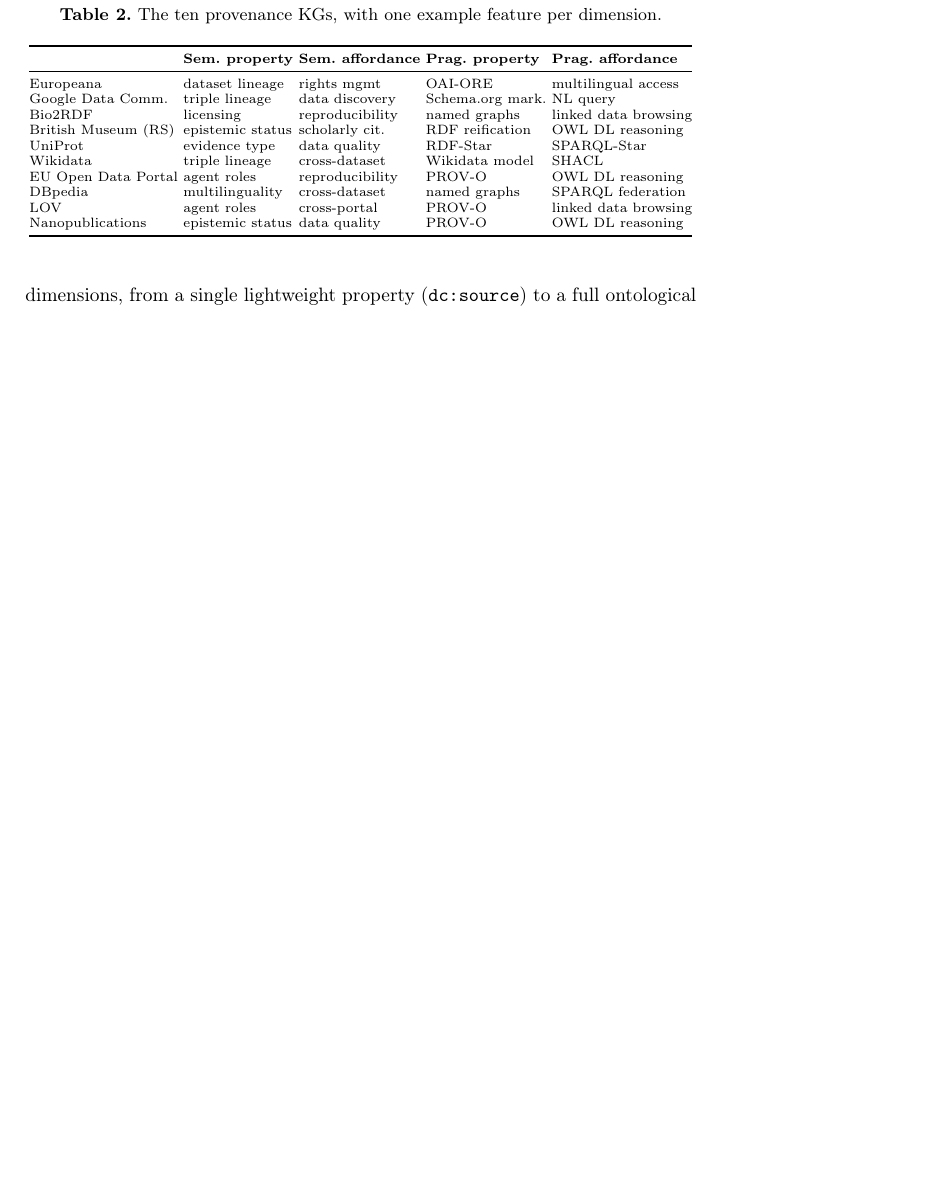
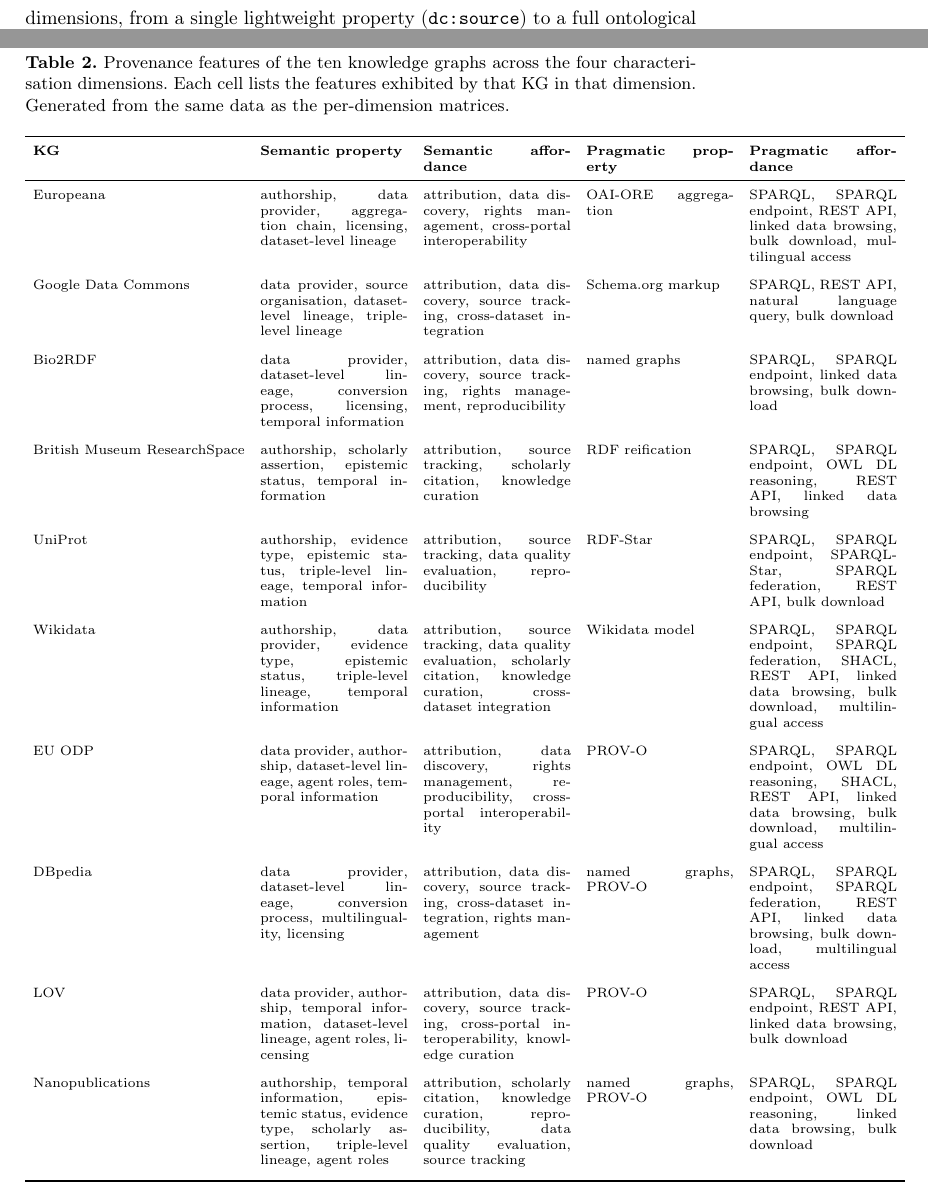
Before and after one commit to enridaga/EKAW-Vision-Paper, a LaTeX thesis (main.tex): part of page 6 of 9 before the commit and two parts of pages 6 and 10 of 10 after it, the two joined at a grey line, cut at the place of the change, the shorter picture padded with empty space. Compiled offline with pdfLaTeX.

Commit message:
Updates from Overleaf

```diff
--- a/main.tex
+++ b/main.tex
@@ -469,29 +469,30 @@
 \end{onlyextended}
 
 \begin{onlyshort}
-\begin{table}[t]
-\centering
-\scriptsize
-\caption{The ten provenance KGs, with one example feature per
-dimension.}
-\label{tab:provenance-kgs}
-\begin{tabular}{@{}l l l l l@{}}
-\toprule
- & \textbf{Sem. property} & \textbf{Sem. affordance} & \textbf{Prag. property} & \textbf{Prag. affordance} \\
-\midrule
-Europeana            & dataset lineage   & rights mgmt      & OAI-ORE          & multilingual access \\
-Google Data Comm.  & triple lineage    & data discovery   & Schema.org mark.      & NL query \\
-Bio2RDF              & licensing         & reproducibility  & named graphs     & linked data browsing \\
-British Museum (RS)  & epistemic status  & scholarly cit.\  & RDF reification  & OWL DL reasoning \\
-UniProt              & evidence type     & data quality     & RDF-Star         & SPARQL-Star \\
-Wikidata             & triple lineage    & cross-dataset    & Wikidata model   & SHACL \\
-EU Open Data Portal  & agent roles       & reproducibility  & PROV-O           & OWL DL reasoning \\
-DBpedia              & multilinguality   & cross-dataset    & named graphs     & SPARQL federation \\
-LOV                  & agent roles       & cross-portal     & PROV-O           & linked data browsing \\
-Nanopublications     & epistemic status  & data quality     & PROV-O & OWL DL reasoning \\
-\bottomrule
-\end{tabular}
-\end{table}
+\input{Tables/combined_table}
+% \begin{table}[t]
+% \centering
+% \scriptsize
+% \caption{The ten provenance KGs, with one example feature per
+% dimension.}
+% \label{tab:provenance-kgs}
+% \begin{tabular}{@{}l l l l l@{}}
+% \toprule
+%  & \textbf{Sem. property} & \textbf{Sem. affordance} & \textbf{Prag. property} & \textbf{Prag. affordance} \\
+% \midrule
+% Europeana            & dataset lineage   & rights mgmt      & OAI-ORE          & multilingual access \\
+% Google Data Comm.  & triple lineage    & data discovery   & Schema.org mark.      & NL query \\
+% Bio2RDF              & licensing         & reproducibility  & named graphs     & linked data browsing \\
+% British Museum (RS)  & epistemic status  & scholarly cit.\  & RDF reification  & OWL DL reasoning \\
+% UniProt              & evidence type     & data quality     & RDF-Star         & SPARQL-Star \\
+% Wikidata             & triple lineage    & cross-dataset    & Wikidata model   & SHACL \\
+% EU Open Data Portal  & agent roles       & reproducibility  & PROV-O           & OWL DL reasoning \\
+% DBpedia              & multilinguality   & cross-dataset    & named graphs     & SPARQL federation \\
+% LOV                  & agent roles       & cross-portal     & PROV-O           & linked data browsing \\
+% Nanopublications     & epistemic status  & data quality     & PROV-O & OWL DL reasoning \\
+% \bottomrule
+% \end{tabular}
+% \end{table}
 \end{onlyshort}
 %\subsection{Methodology}\label{ssec:methodology}
 
```
